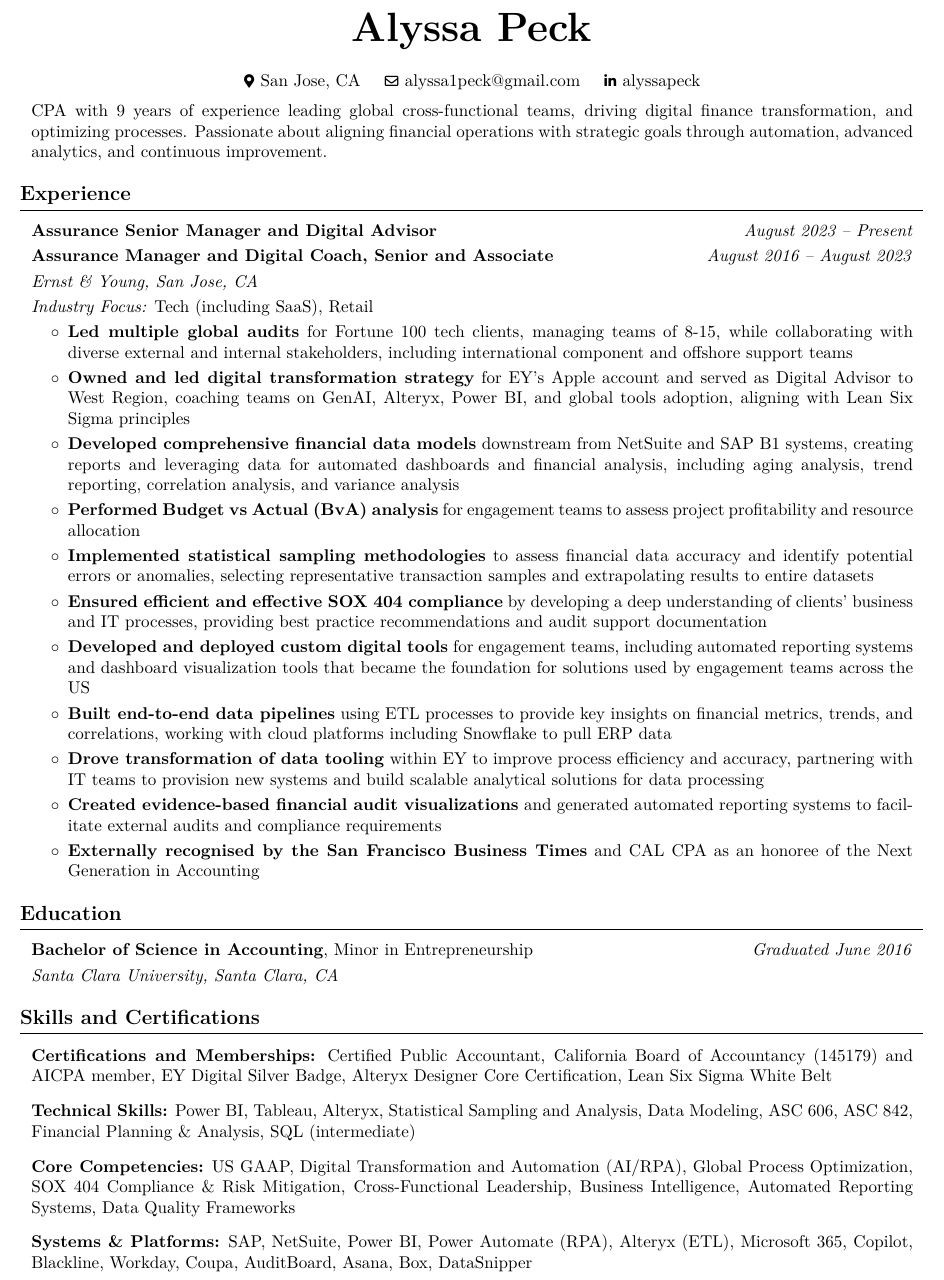
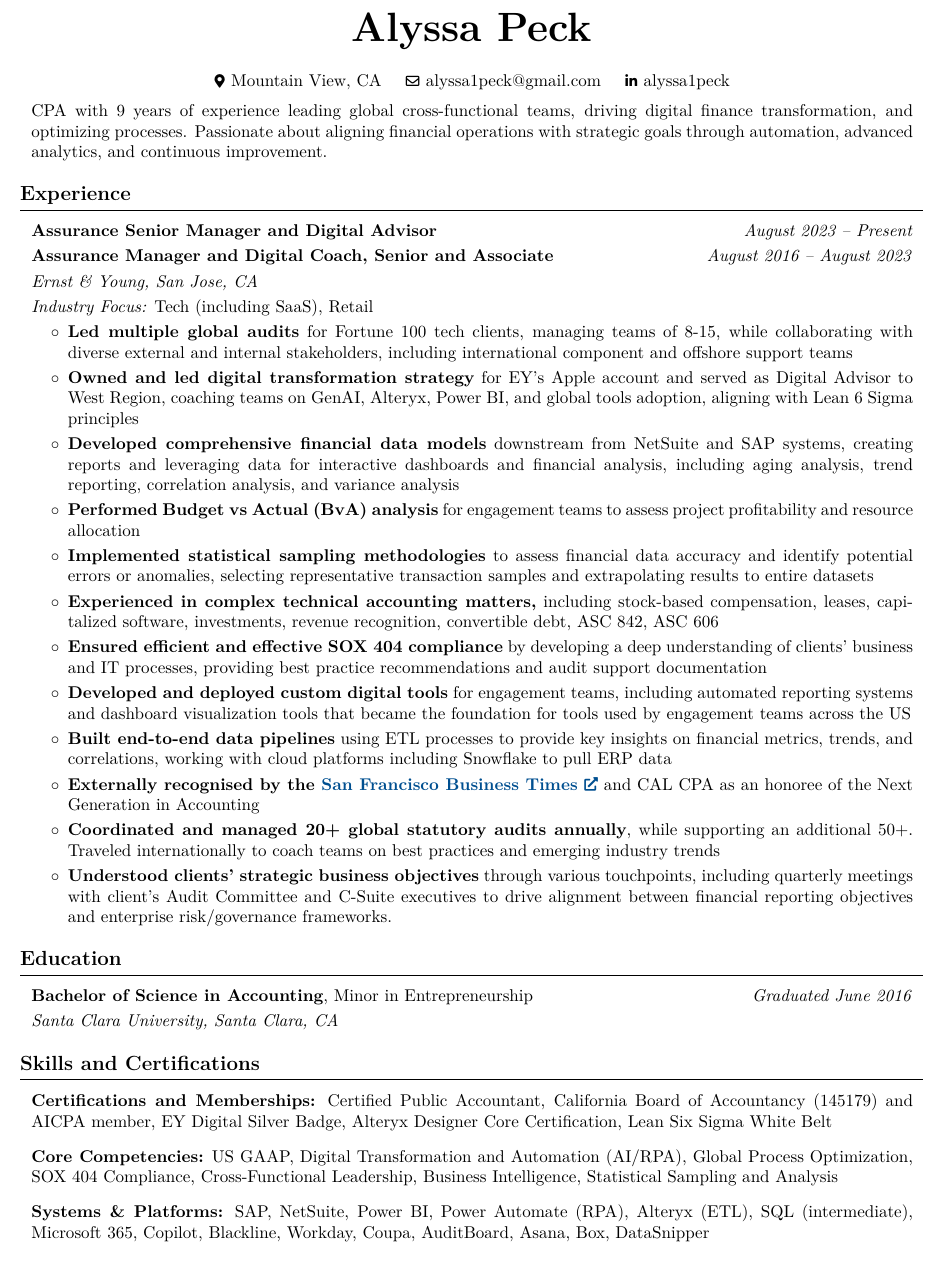
Before and after one commit to lyssapeck/resume, a LaTeX CV (alyssa_peck_resume.tex): part of the page, cut so that both start at the same text. Compiled offline with pdfLaTeX.

Commit message:
tweaking content for this cody resume

```diff
--- a/alyssa_peck_resume.tex
+++ b/alyssa_peck_resume.tex
@@ -142,7 +142,7 @@
         \vspace{0.2 cm}
 
         \normalsize
-        \mbox{{\color{black}\footnotesize\faMapMarker*}\hspace*{0.13cm}San Jose, CA}%
+        \mbox{{\color{black}\footnotesize\faMapMarker*}\hspace*{0.13cm}Mountain View, CA}%
         \kern 0.25 cm%
         \AND%
         \kern 0.25 cm%
@@ -150,7 +150,7 @@
         \kern 0.25 cm%
         \AND%
         \kern 0.25 cm%
-        \mbox{\hrefWithoutArrow{https://linkedin.com/in/alyssapeck}{\color{black}{\footnotesize\faLinkedinIn}\hspace*{0.13cm}alyssapeck}}%
+        \mbox{\hrefWithoutArrow{https://linkedin.com/in/alyssa1peck}{\color{black}{\footnotesize\faLinkedinIn}\hspace*{0.13cm}alyssa1peck}}%
     \end{header}
 
     \vspace{0.1 cm}
@@ -183,19 +183,21 @@
         \begin{onecolentry}
             \begin{highlights}
                 \item \textbf{Led multiple global audits} for Fortune 100 tech clients, managing teams of 8-15, while collaborating with diverse external and internal stakeholders, including international component and offshore support teams
-                \item \textbf{Owned and led digital transformation strategy} for EY's Apple account and served as Digital Advisor to West Region, coaching teams on GenAI, Alteryx, Power BI, and global tools adoption, aligning with Lean Six Sigma principles
-                \item \textbf{Developed comprehensive financial data models} downstream from NetSuite and SAP B1 systems, creating reports and leveraging data for automated dashboards and financial analysis, including aging analysis, trend reporting, correlation analysis, and variance analysis
+                \item \textbf{Owned and led digital transformation strategy} for EY's Apple account and served as Digital Advisor to West Region, coaching teams on GenAI, Alteryx, Power BI, and global tools adoption, aligning with Lean 6 Sigma principles
+                \item \textbf{Developed comprehensive financial data models} downstream from NetSuite and SAP systems, creating reports and leveraging data for interactive dashboards and financial analysis, including aging analysis, trend reporting, correlation analysis, and variance analysis
                 \item \textbf{Performed Budget vs Actual (BvA) analysis} for engagement teams to assess project profitability and resource allocation
                 \item \textbf{Implemented statistical sampling methodologies} to assess financial data accuracy and identify potential errors or anomalies, selecting representative transaction samples and extrapolating results to entire datasets
-                \item \textbf{Ensured efficient and effective SOX 404 compliance} by developing a deep understanding of clients' business and IT processes, providing best practice recommendations and audit support documentation
-                \item \textbf{Developed and deployed custom digital tools} for engagement teams, including automated reporting systems and dashboard visualization tools that became the foundation for solutions used by engagement teams across the US
+                 \item \textbf{Experienced in complex technical accounting matters,} including stock-based compensation, leases, capitalized software, investments, revenue recognition, convertible debt, ASC 842, ASC 606 % these are in the skills section
+                 \item \textbf{Ensured efficient and effective SOX 404 compliance} by developing a deep understanding of clients' business and IT processes, providing best practice recommendations and audit support documentation
+                \item \textbf{Developed and deployed custom digital tools} for engagement teams, including automated reporting systems and dashboard visualization tools that became the foundation for tools used by engagement teams across the US
                 \item \textbf{Built end-to-end data pipelines} using ETL processes to provide key insights on financial metrics, trends, and correlations, working with cloud platforms including Snowflake to pull ERP data
-                \item \textbf{Drove transformation of data tooling} within EY to improve process efficiency and accuracy, partnering with IT teams to provision new systems and build scalable analytical solutions for data processing
-                \item \textbf{Created evidence-based financial audit visualizations} and generated automated reporting systems to facilitate external audits and compliance requirements
-                \item \textbf{Externally recognised by the San Francisco Business Times} and CAL CPA as an honoree of the Next Generation in Accounting
-                % \item Experienced in complex technical accounting matters, including stock-based compensation, leases, capitalized software, investments, revenue recognition, convertible debt, ASC 842, ASC 606 % these are in the skills section
-                % \item Coordinated and managed 20+ global statutory audits annually, while supporting an additional 50+. Traveled internationally to coach teams on best practices and emerging industry trends
+                % \item \textbf{Drove transformation of data tooling} within EY to improve process efficiency and accuracy, partnering with IT teams to provision new systems and build scalable analytical solutions for data processing
+                % \item \textbf{Created evidence-based financial audit visualizations} and generated automated reporting systems to facilitate external audits and compliance requirements
+                \item \textbf{Externally recognised by the \href{http://bizjournals.com/sanfrancisco/news/2025/05/23/next-generation-accounting-may-2025-cohort.html}{San Francisco Business Times}} and CAL CPA as an honoree of the Next Generation in Accounting
+
+                \item \textbf{Coordinated and managed 20+ global statutory audits annually}, while supporting an additional 50+. Traveled internationally to coach teams on best practices and emerging industry trends
                 % \item Trained and supervised junior staff on US GAAP, regulatory matters, best practices, and data analytics methodologies through both formal lectures and on-the-job training
+                \item \textbf{Understood clients' strategic business objectives} through various touchpoints, including quarterly meetings with client's Audit Committee and C-Suite executives to drive alignment between financial reporting objectives and enterprise risk/governance frameworks.
             \end{highlights}
         \end{onecolentry}
 
@@ -226,22 +228,24 @@
             \textbf{Certifications and Memberships:} Certified Public Accountant, California Board of Accountancy (145179) and AICPA member, EY Digital Silver Badge, Alteryx Designer Core Certification, Lean Six Sigma White Belt
         \end{onecolentry}
 
+        % \vspace{0.2 cm}
+
+        % \begin{onecolentry}
+        %     \textbf{Technical Skills:} Power BI, Tableau, Alteryx, Statistical Sampling and Analysis, Data Modeling, ASC 606, ASC 842, Financial Planning \& Analysis, SQL (intermediate)
+        % \end{onecolentry}
+
+        % removing this as it is redundant with the systems and platforms section
+
         \vspace{0.2 cm}
 
         \begin{onecolentry}
-            \textbf{Technical Skills:} Power BI, Tableau, Alteryx, Statistical Sampling and Analysis, Data Modeling, ASC 606, ASC 842, Financial Planning \& Analysis, SQL (intermediate)
+            \textbf{Core Competencies:} US GAAP, Digital Transformation and Automation (AI/RPA), Global Process Optimization, SOX 404 Compliance, Cross-Functional Leadership, Business Intelligence, Statistical Sampling and Analysis
         \end{onecolentry}
 
         \vspace{0.2 cm}
 
         \begin{onecolentry}
-            \textbf{Core Competencies:} US GAAP, Digital Transformation and Automation (AI/RPA), Global Process Optimization, SOX 404 Compliance \& Risk Mitigation, Cross-Functional Leadership, Business Intelligence, Automated Reporting Systems, Data Quality Frameworks
-        \end{onecolentry}
-
-        \vspace{0.2 cm}
-
-        \begin{onecolentry}
-            \textbf{Systems \& Platforms:} SAP, NetSuite, Power BI, Power Automate (RPA), Alteryx (ETL), Microsoft 365, Copilot, Blackline, Workday, Coupa, AuditBoard, Asana, Box, DataSnipper
+            \textbf{Systems \& Platforms:} SAP, NetSuite, Power BI, Power Automate (RPA), Alteryx (ETL), SQL (intermediate), Microsoft 365, Copilot, Blackline, Workday, Coupa, AuditBoard, Asana, Box, DataSnipper
         \end{onecolentry}
 
 \end{document}
```
Also changed, not shown: 2025-07-23_alyssa_peck_resume.pdf (added).
